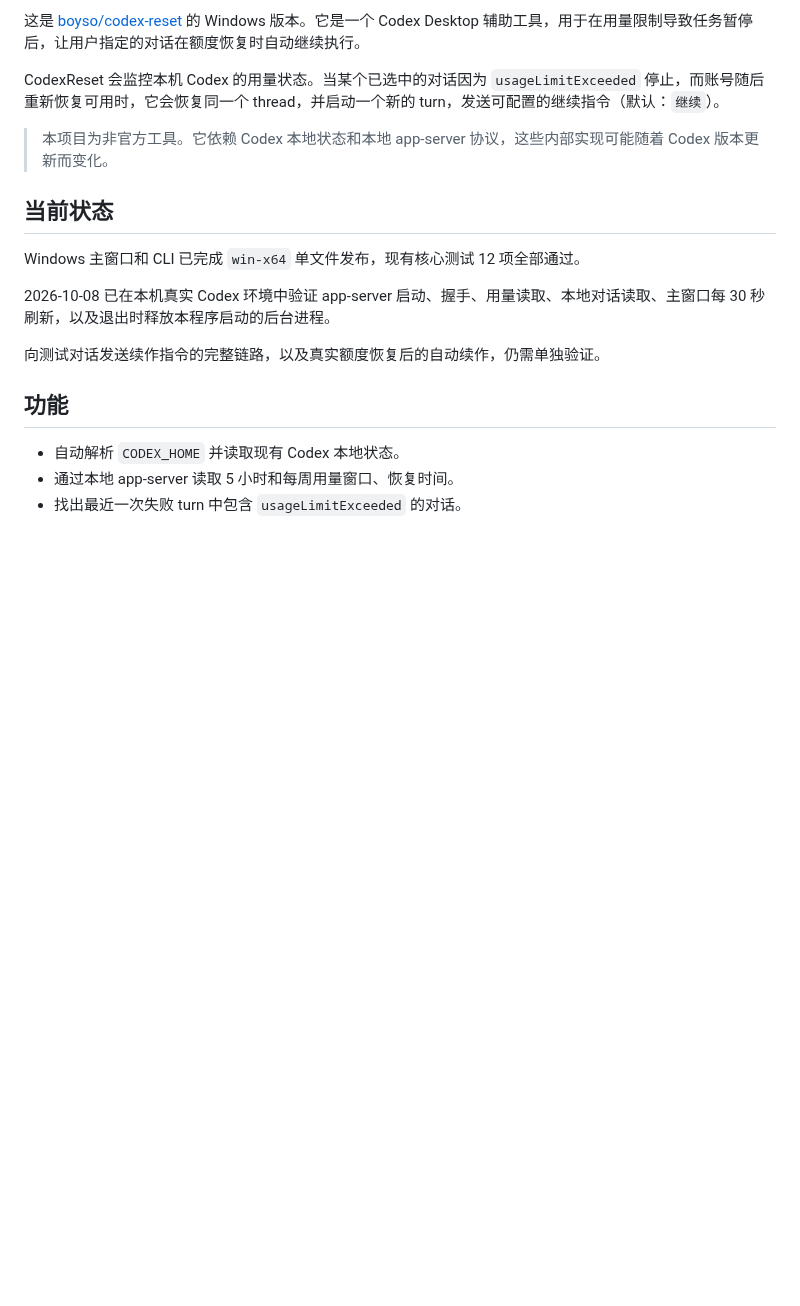
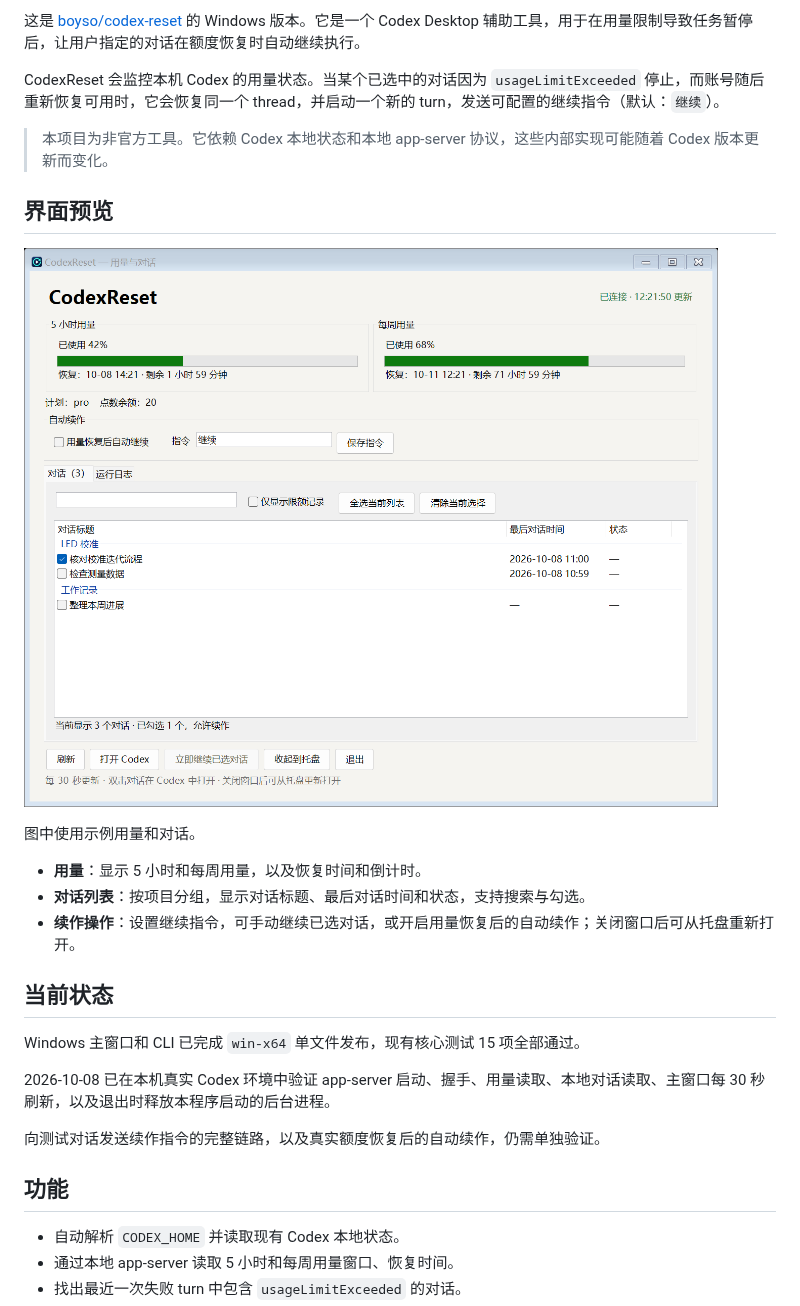
Before and after one commit to Ancho5515/codex-reset-windows, a Markdown page: README.md, the part around one of its changes. Drawn GitHub-style; pictures changed too: docs/images/main-window.png (added); blank space fills up the shorter version.

```diff
--- a/README.md
+++ b/README.md
@@ -6,9 +6,19 @@ CodexReset 会监控本机 Codex 的用量状态。当某个已选中的对话
 
 > 本项目为非官方工具。它依赖 Codex 本地状态和本地 app-server 协议，这些内部实现可能随着 Codex 版本更新而变化。
 
+## 界面预览
+
+![CodexReset Windows 主界面](docs/images/main-window.png)
+
+图中使用示例用量和对话。
+
+- **用量**：显示 5 小时和每周用量，以及恢复时间和倒计时。
+- **对话列表**：按项目分组，显示对话标题、最后对话时间和状态，支持搜索与勾选。
+- **续作操作**：设置继续指令，可手动继续已选对话，或开启用量恢复后的自动续作；关闭窗口后可从托盘重新打开。
+
 ## 当前状态
 
-Windows 主窗口和 CLI 已完成 `win-x64` 单文件发布，现有核心测试 12 项全部通过。
+Windows 主窗口和 CLI 已完成 `win-x64` 单文件发布，现有核心测试 15 项全部通过。
 
 2026-10-08 已在本机真实 Codex 环境中验证 app-server 启动、握手、用量读取、本地对话读取、主窗口每 30 秒刷新，以及退出时释放本程序启动的后台进程。
 
```
Also changed, not shown: other parts of README.md (+4 -1 lines), docs/PARITY.md (+2 -1 lines), 5 other files.
